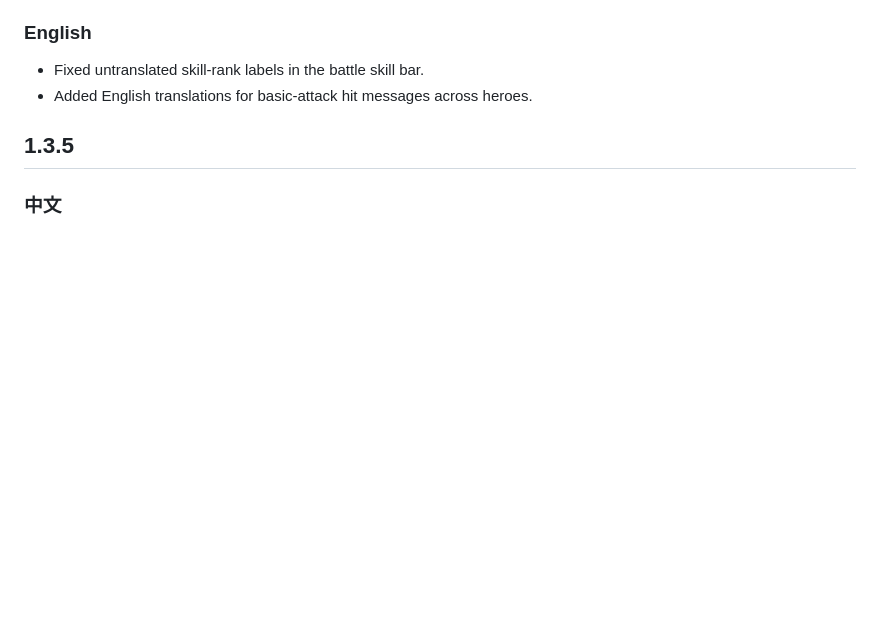
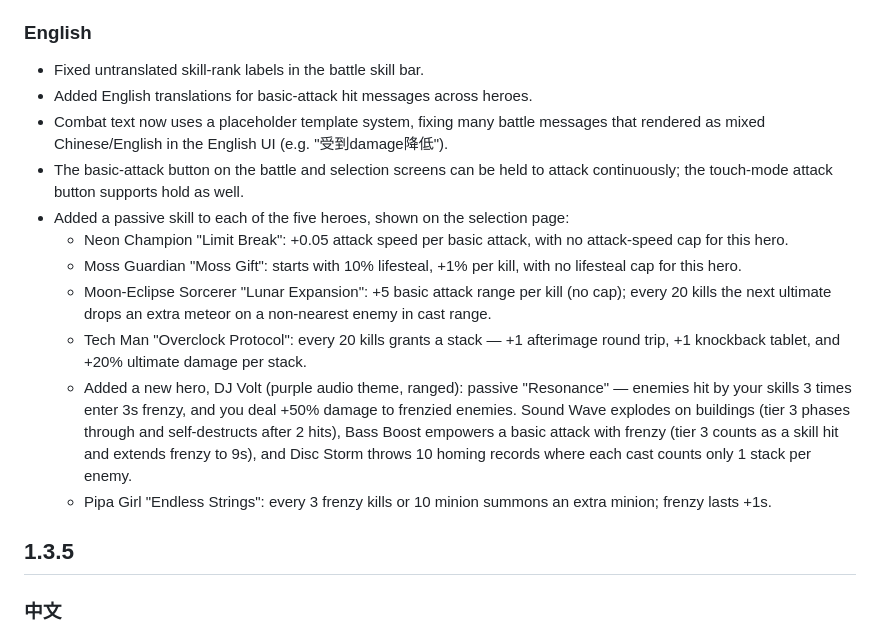
Before and after one commit to Wang100426/2d-da-jibai, a Markdown page: updates.md, the part around one of its changes. GitHub-like rendering; blank space fills up the shorter version.

```diff
--- a/updates.md
+++ b/updates.md
@@ -58,6 +43,15 @@
 
 - Fixed untranslated skill-rank labels in the battle skill bar.
 - Added English translations for basic-attack hit messages across heroes.
+- Combat text now uses a placeholder template system, fixing many battle messages that rendered as mixed Chinese/English in the English UI (e.g. "受到damage降低").
+- The basic-attack button on the battle and selection screens can be held to attack continuously; the touch-mode attack button supports hold as well.
+- Added a passive skill to each of the five heroes, shown on the selection page:
+  - Neon Champion "Limit Break": +0.05 attack speed per basic attack, with no attack-speed cap for this hero.
+  - Moss Guardian "Moss Gift": starts with 10% lifesteal, +1% per kill, with no lifesteal cap for this hero.
+  - Moon-Eclipse Sorcerer "Lunar Expansion": +5 basic attack range per kill (no cap); every 20 kills the next ultimate drops an extra meteor on a non-nearest enemy in cast range.
+  - Tech Man "Overclock Protocol": every 20 kills grants a stack — +1 afterimage round trip, +1 knockback tablet, and +20% ultimate damage per stack.
+  - Added a new hero, DJ Volt (purple audio theme, ranged): passive "Resonance" — enemies hit by your skills 3 times enter 3s frenzy, and you deal +50% damage to frenzied enemies. Sound Wave explodes on buildings (tier 3 phases through and self-destructs after 2 hits), Bass Boost empowers a basic attack with frenzy (tier 3 counts as a skill hit and extends frenzy to 9s), and Disc Storm throws 10 homing records where each cast counts only 1 stack per enemy.
+  - Pipa Girl "Endless Strings": every 3 frenzy kills or 10 minion summons an extra minion; frenzy lasts +1s.
 
 ## 1.3.5
 
```
Also changed, not shown: other parts of updates.md (+16 -31 lines).
